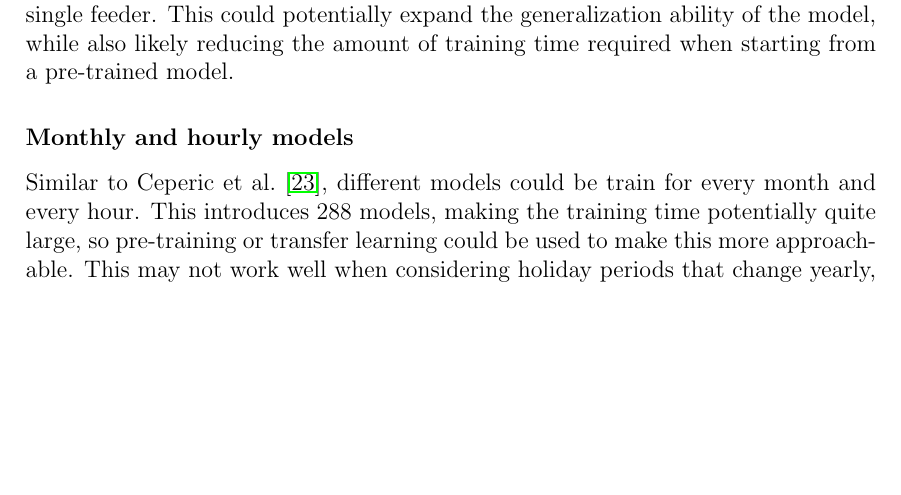
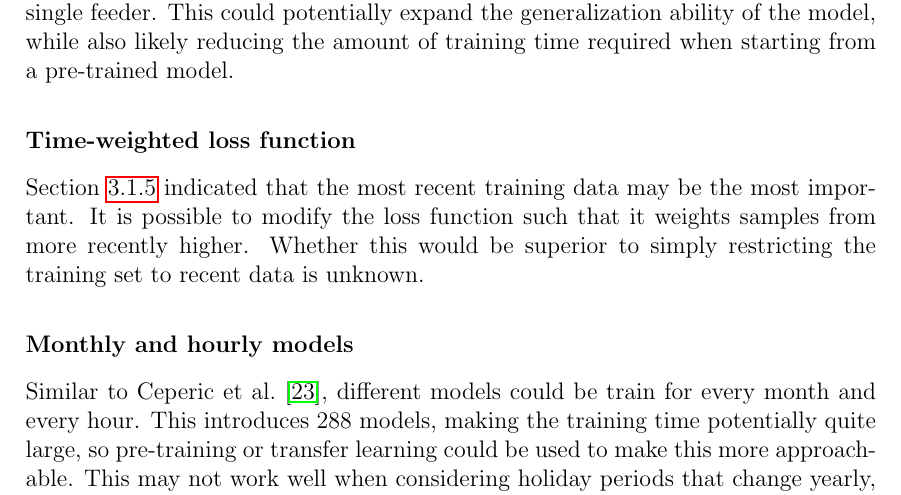
Before and after one commit to jurasofish/load_forecast_thesis, a LaTeX thesis (lf-thesis.tex, which reads conclusion.tex): part of page 68 of 77, cut so that both start at the same text, the shorter picture padded with empty space. Compiled offline with pdfLaTeX.

Commit message:
time weighted loss

```diff
--- a/conclusion.tex
+++ b/conclusion.tex
@@ -25,6 +25,11 @@ The models can reliably predict anomalous holiday periods given simple inputs de
 OpenAI has had success using transfer learning for natural language processing tasks with the transformer model \cite{radford2018improving}.
 Transfer learning could be applied to load forecasting, whereby a single neural network model is first trained to forecast many different feeders, and then this pre-trained model is finally trained to forecast a single feeder.
 This could potentially expand the generalization ability of the model, while also likely reducing the amount of training time required when starting from a pre-trained model.
+
+\subsubsection{Time-weighted loss function}
+Section \ref{train-req} indicated that the most recent training data may be the most important.
+It is possible to modify the loss function such that it weights samples from more recently higher.
+Whether this would be superior to simply restricting the training set to recent data is unknown.
 
 \subsubsection{Monthly and hourly models}
 Similar to \citet{Ceperic2013}, different models could be train for every month and every hour.
```
Also changed, not shown: case-study.tex (+1 -0 lines).
